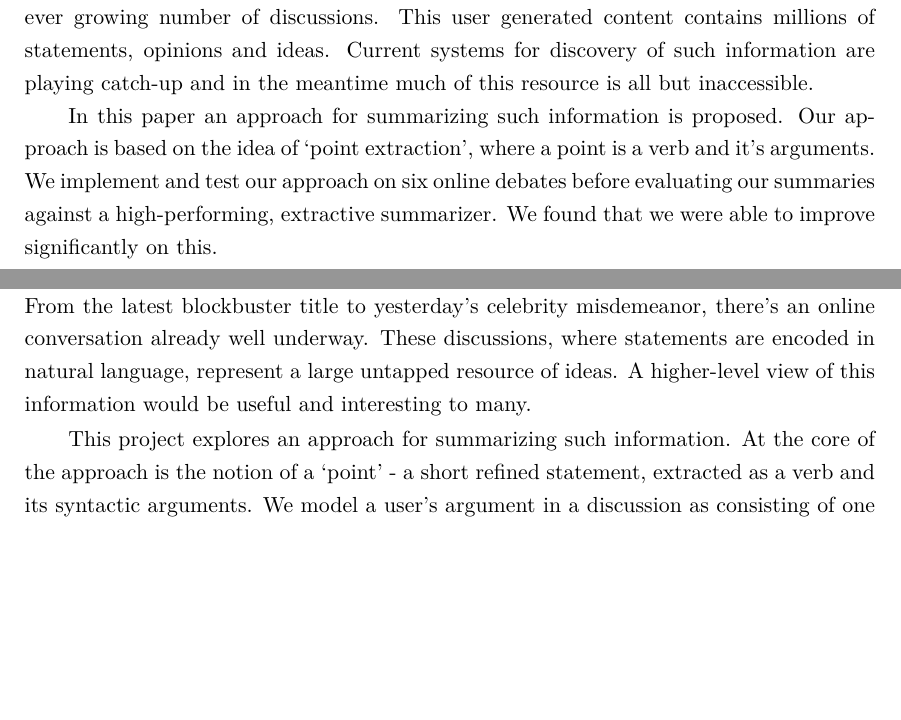
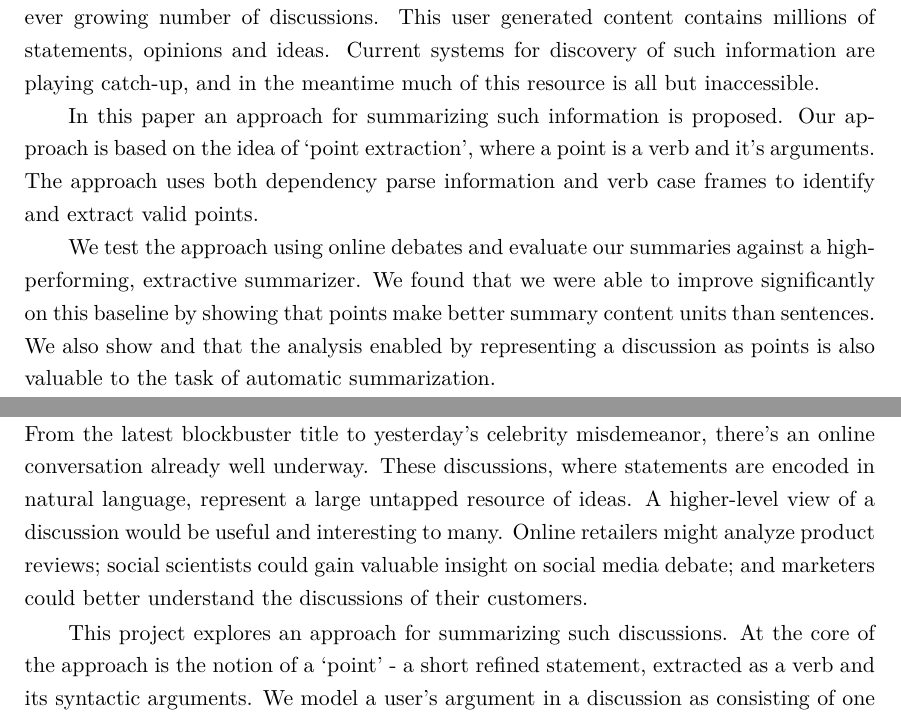
Before and after one commit to charlieegan3/standpoint, a LaTeX thesis (docs/report/abdnthesis.tex, which reads docs/report/introduction.tex): two parts of pages 3 and 7 of 65, joined at a grey line, cut so that both start at the same text, the shorter picture padded with empty space. Compiled offline with pdfLaTeX.

Commit message:
Proof reading: Conclusion / Intro adjustments

```diff
--- a/docs/report/abdnthesis.tex
+++ b/docs/report/abdnthesis.tex
@@ -135,9 +135,11 @@
 %%%% Then the abstract and acknowledgements
 
 \begin{abstract}
-  With an ever increasing number of internet users, online communities are hosting an ever growing number of discussions. This user generated content contains millions of statements, opinions and ideas. Current systems for discovery of such information are playing catch-up and in the meantime much of this resource is all but inaccessible.
+  With an ever increasing number of internet users, online communities are hosting an ever growing number of discussions. This user generated content contains millions of statements, opinions and ideas. Current systems for discovery of such information are playing catch-up, and in the meantime much of this resource is all but inaccessible.
 
-  In this paper an approach for summarizing such information is proposed. Our approach is based on the idea of `point extraction', where a point is a verb and it's arguments. We implement and test our approach on six online debates before evaluating our summaries against a high-performing, extractive summarizer. We found that we were able to improve significantly on this.
+  In this paper an approach for summarizing such information is proposed. Our approach is based on the idea of `point extraction', where a point is a verb and it's arguments. The approach uses both dependency parse information and verb case frames to identify and extract valid points.
+
+  We test the approach using online debates and evaluate our summaries against a high-performing, extractive summarizer. We found that we were able to improve significantly on this baseline by showing that points make better summary content units than sentences. We also show and that the analysis enabled by representing a discussion as points is also valuable to the task of automatic summarization.
 \end{abstract}
 
 \begin{acknowledgements}
--- a/docs/report/introduction.tex
+++ b/docs/report/introduction.tex
@@ -1,7 +1,7 @@
 \chapter{Introduction\label{chap:introduction}}
-  More people are online than ever before. Comment threads and discussion forums allow us to spend spare time participating as contributors - rather than just consuming content. From the latest blockbuster title to yesterday's celebrity misdemeanor, there's an online conversation already well underway. These discussions, where statements are encoded in natural language, represent a large untapped resource of ideas. A higher-level view of this information would be useful and interesting to many.
+  More people are online than ever before. Comment threads and discussion forums allow us to spend spare time participating as contributors - rather than just consuming content. From the latest blockbuster title to yesterday's celebrity misdemeanor, there's an online conversation already well underway. These discussions, where statements are encoded in natural language, represent a large untapped resource of ideas. A higher-level view of a discussion would be useful and interesting to many. Online retailers might analyze product reviews; social scientists could gain valuable insight on social media debate; and marketers could better understand the discussions of their customers.
 
-  This project explores an approach for summarizing such information. At the core of the approach is the notion of a `point' - a short refined statement, extracted as a verb and its syntactic arguments. We model a user's argument in a discussion as consisting of one or more points and use them as content units in summarizing the discussion. Points are first extracted from text and clustered to give a summary of the discussion. To test our approach, we ran an evaluation using summaries generated from online political discussions \cite{walker2012corpus}.
+  This project explores an approach for summarizing such discussions. At the core of the approach is the notion of a `point' - a short refined statement, extracted as a verb and its syntactic arguments. We model a user's argument in a discussion as consisting of one or more points and use them as content units in summarizing the discussion. Points are first extracted from text and clustered to give a summary of the discussion. To test our approach, we ran an evaluation using summaries generated from online political discussions \cite{walker2012corpus}.
 
   \section{Motivation}
     Text summarization is a well established task in the field of Natural Language Processing. Summarization sub-tasks such as sentence extraction and compression, where text is selected and removed to arrive at a summary, have become commonplace due to the complexities introduced by abstractive methods. Extractive methods have become largely statistical using Naive-Bayes \cite{kupiec1995trainable} approaches and, more recently even Neural Networks \cite{svore2007enhancing}.
```
Also changed, not shown: docs/report/conclusion.tex (+7 -7 lines).
